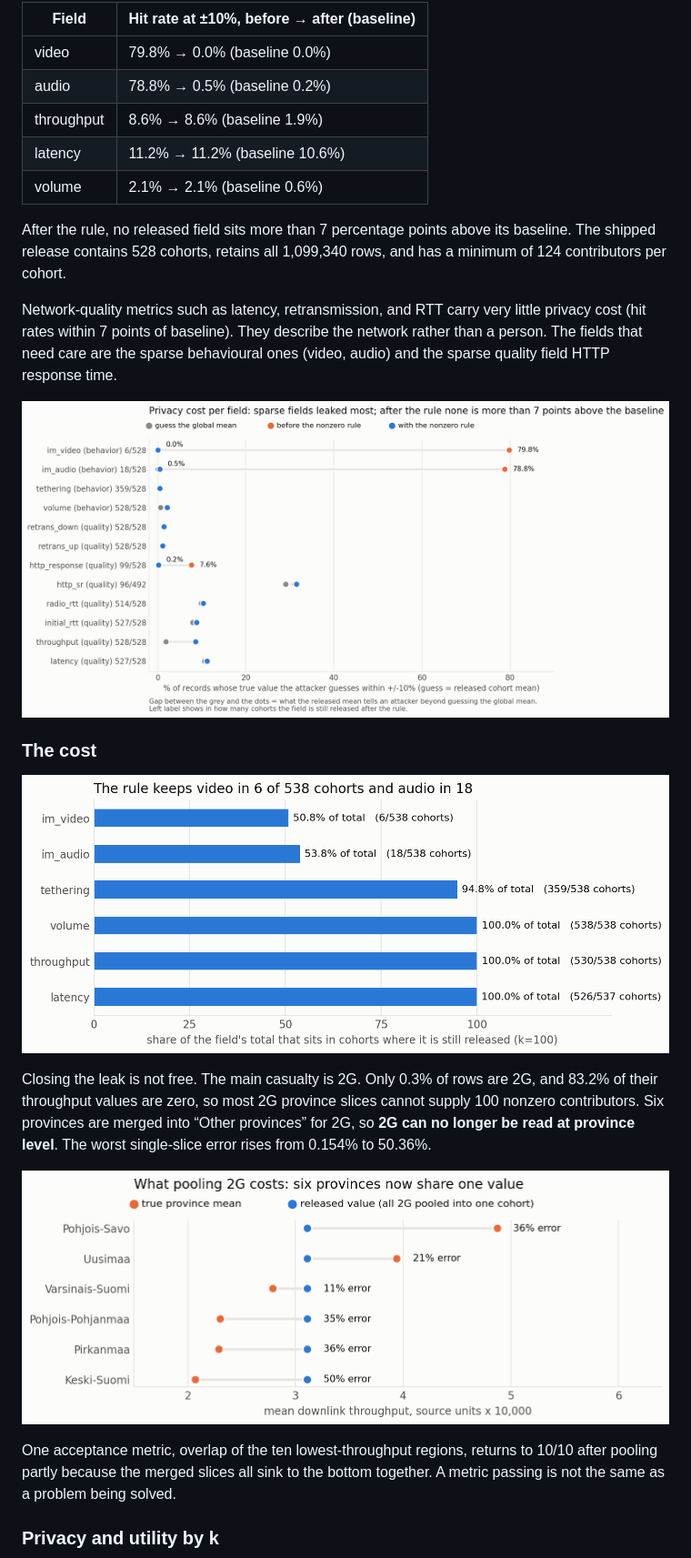
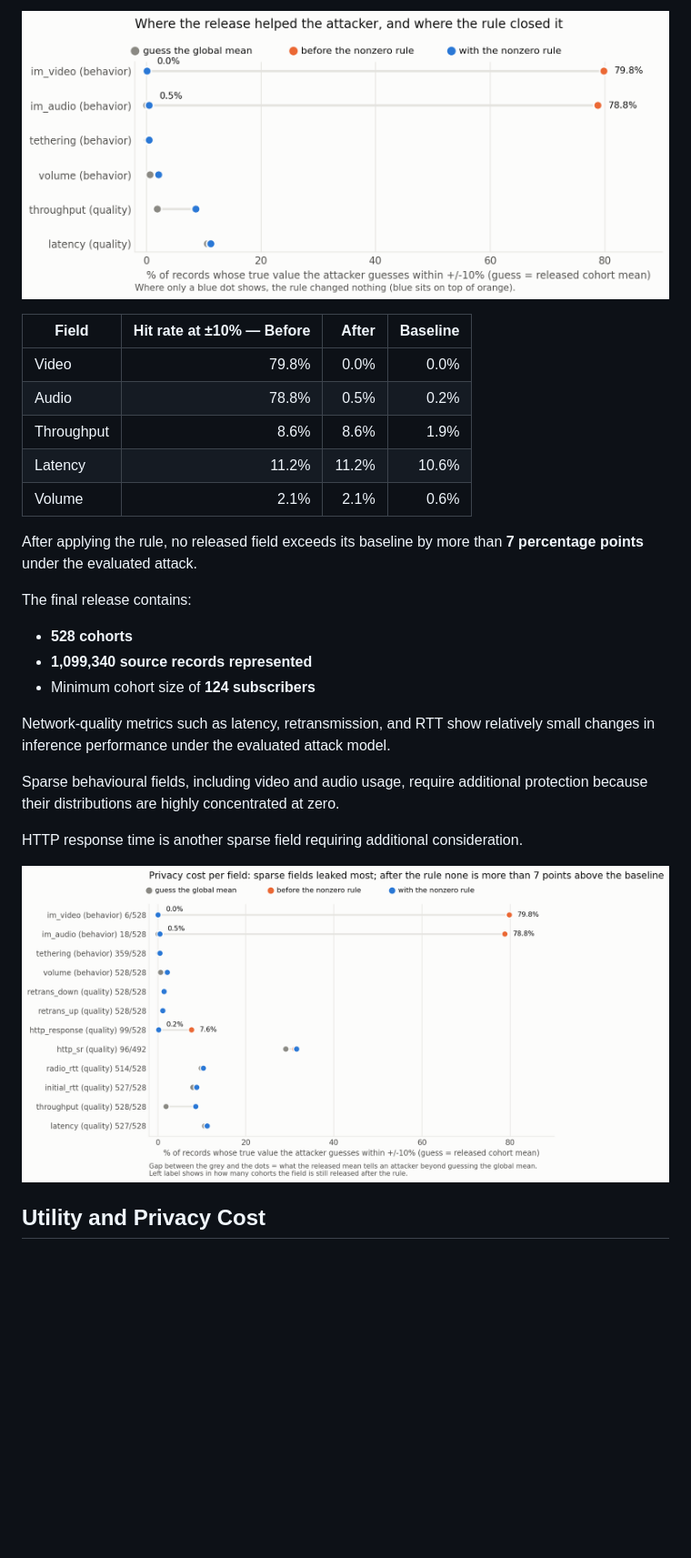
Before and after one commit to sehadnassim/monitoring-sisunymous, a Markdown page: README.md, the part around one of its changes. Shown at 91% size. GitHub-like rendering; blank space fills up the shorter version.

```diff
--- a/README.md
+++ b/README.md
@@ -58,27 +159,29 @@ Before the gate, an attacker guessing the mean of a sparse field hit the true va
 
-| Field | Hit rate at ±10%, before → after (baseline) |
-|---|---|
-| video | 79.8% → 0.0% (baseline 0.0%) |
-| audio | 78.8% → 0.5% (baseline 0.2%) |
-| throughput | 8.6% → 8.6% (baseline 1.9%) |
-| latency | 11.2% → 11.2% (baseline 10.6%) |
-| volume | 2.1% → 2.1% (baseline 0.6%) |
+![Attribute inference results](docs/figures/fig2_attack_hit_rate.png)
 
-After the rule, no released field sits more than 7 percentage points above its baseline. The shipped release contains 528 cohorts, retains all 1,099,340 rows, and has a minimum of 124 contributors per cohort.
+| Field | Hit rate at ±10% — Before | After | Baseline |
+|---|---:|---:|---:|
+| Video | 79.8% | 0.0% | 0.0% |
+| Audio | 78.8% | 0.5% | 0.2% |
+| Throughput | 8.6% | 8.6% | 1.9% |
+| Latency | 11.2% | 11.2% | 10.6% |
+| Volume | 2.1% | 2.1% | 0.6% |
 
-Network-quality metrics such as latency, retransmission, and RTT carry very little privacy cost (hit rates within 7 points of baseline). They describe the network rather than a person. The fields that need care are the sparse behavioural ones (video, audio) and the sparse quality field HTTP response time.
+After applying the rule, no released field exceeds its baseline by more than **7 percentage points** under the evaluated attack.
 
-![Privacy cost per field](docs/figures/fig5_field_privacy_cost.png)
+The final release contains:
 
-### The cost
+- **528 cohorts**
+- **1,099,340 source records represented**
+- Minimum cohort size of **124 subscribers**
 
-![The rule keeps video in 6 of 538 cohorts and audio in 18](docs/figures/fig4_rule_cost.png)
+Network-quality metrics such as latency, retransmission, and RTT show relatively small changes in inference performance under the evaluated attack model.
 
-Closing the leak is not free. The main casualty is 2G. Only 0.3% of rows are 2G, and 83.2% of their throughput values are zero, so most 2G province slices cannot supply 100 nonzero contributors. Six provinces are merged into “Other provinces” for 2G, so **2G can no longer be read at province level**. The worst single-slice error rises from 0.154% to 50.36%.
+Sparse behavioural fields, including video and audio usage, require additional protection because their distributions are highly concentrated at zero.
 
-![What pooling 2G costs: six provinces now share one value](docs/figures/fig7_2g_pooling.png)
+HTTP response time is another sparse field requiring additional consideration.
 
-One acceptance metric, overlap of the ten lowest-throughput regions, returns to 10/10 after pooling partly because the merged slices all sink to the bottom together. A metric passing is not the same as a problem being solved.
+![Privacy cost by field](docs/figures/fig5_field_privacy_cost.png)
 
-### Privacy and utility by k
+## Utility and Privacy Cost
 
```
Also changed, not shown: other parts of README.md (+207 -48 lines).
